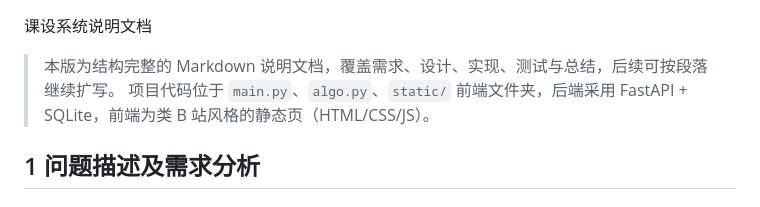
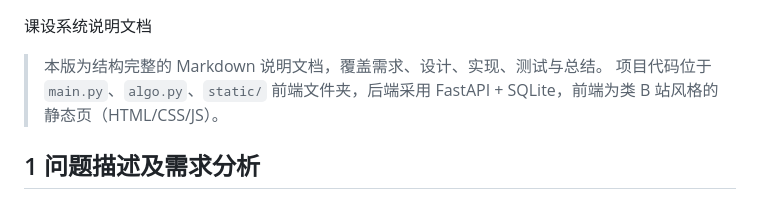
Before and after one commit to hanabinano/fake_bilibili_web, a Markdown page: README.md, the part around the change. Rendered like a GitHub page.

```diff
--- a/README.md
+++ b/README.md
@@ -1,6 +1,6 @@
 课设系统说明文档
 
-> 本版为结构完整的 Markdown 说明文档，覆盖需求、设计、实现、测试与总结，后续可按段落继续扩写。
+> 本版为结构完整的 Markdown 说明文档，覆盖需求、设计、实现、测试与总结。
 > 项目代码位于 `main.py`、`algo.py`、`static/` 前端文件夹，后端采用 FastAPI + SQLite，前端为类 B 站风格的静态页（HTML/CSS/JS）。
 
 ## 1 问题描述及需求分析
```
